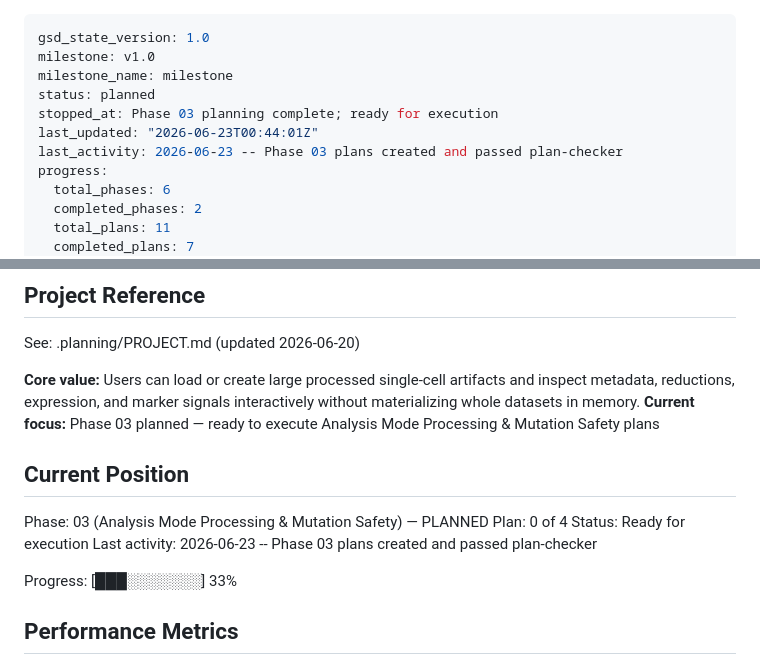
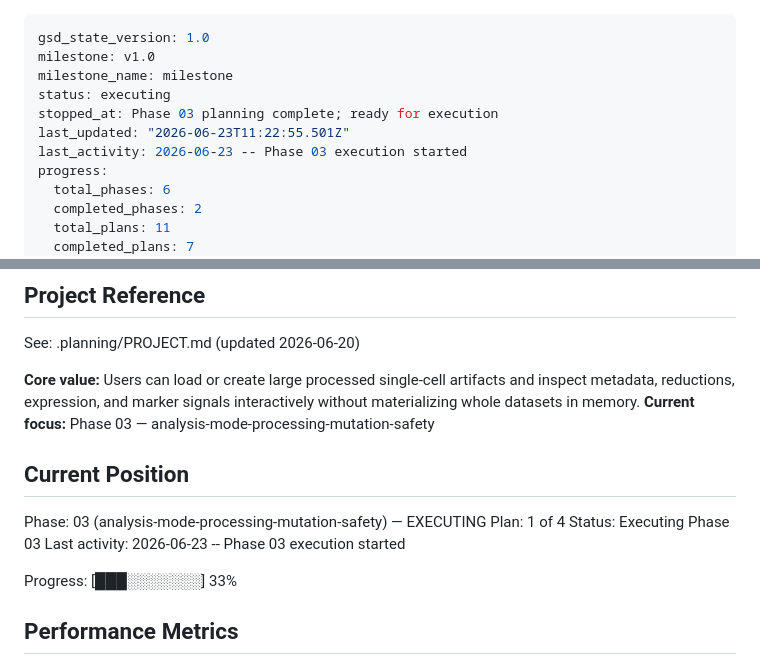
Before and after one commit to obenno/scSpotlight, a Markdown page: .planning/STATE.md, 2 parts joined by grey strips. Drawn GitHub-style.

Commit message:
docs(phase-03): begin phase execution

```diff
--- a/.planning/STATE.md
+++ b/.planning/STATE.md
@@ -2,10 +2,10 @@
 gsd_state_version: 1.0
 milestone: v1.0
 milestone_name: milestone
-status: planned
+status: executing
 stopped_at: Phase 03 planning complete; ready for execution
-last_updated: "2026-06-23T00:44:01Z"
-last_activity: 2026-06-23 -- Phase 03 plans created and passed plan-checker
+last_updated: "2026-06-23T11:22:55.501Z"
+last_activity: 2026-06-23 -- Phase 03 execution started
 progress:
   total_phases: 6
   completed_phases: 2
@@ -21,14 +21,14 @@ progress:
 See: .planning/PROJECT.md (updated 2026-06-20)
 
 **Core value:** Users can load or create large processed single-cell artifacts and inspect metadata, reductions, expression, and marker signals interactively without materializing whole datasets in memory.
-**Current focus:** Phase 03 planned — ready to execute Analysis Mode Processing & Mutation Safety plans
+**Current focus:** Phase 03 — analysis-mode-processing-mutation-safety
 
 ## Current Position
 
-Phase: 03 (Analysis Mode Processing & Mutation Safety) — PLANNED
-Plan: 0 of 4
-Status: Ready for execution
-Last activity: 2026-06-23 -- Phase 03 plans created and passed plan-checker
+Phase: 03 (analysis-mode-processing-mutation-safety) — EXECUTING
+Plan: 1 of 4
+Status: Executing Phase 03
+Last activity: 2026-06-23 -- Phase 03 execution started
 
 Progress: [███░░░░░░░] 33%
 
```
